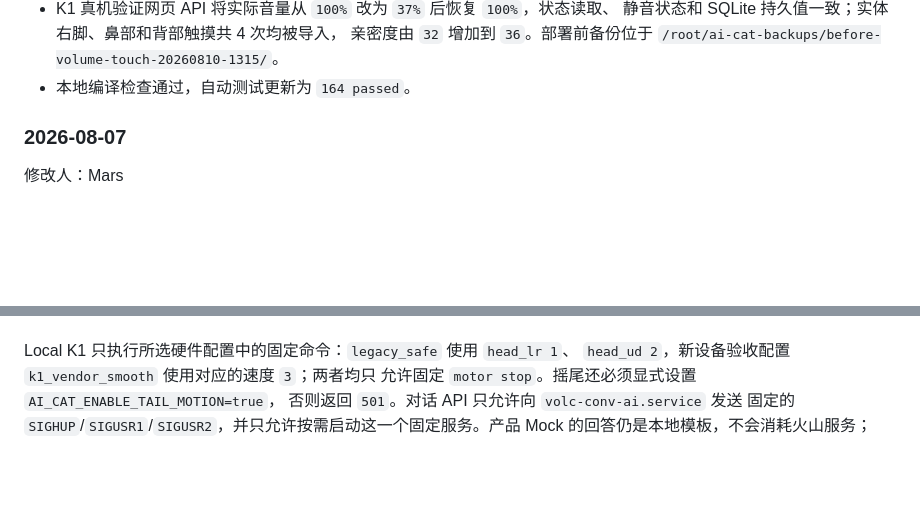
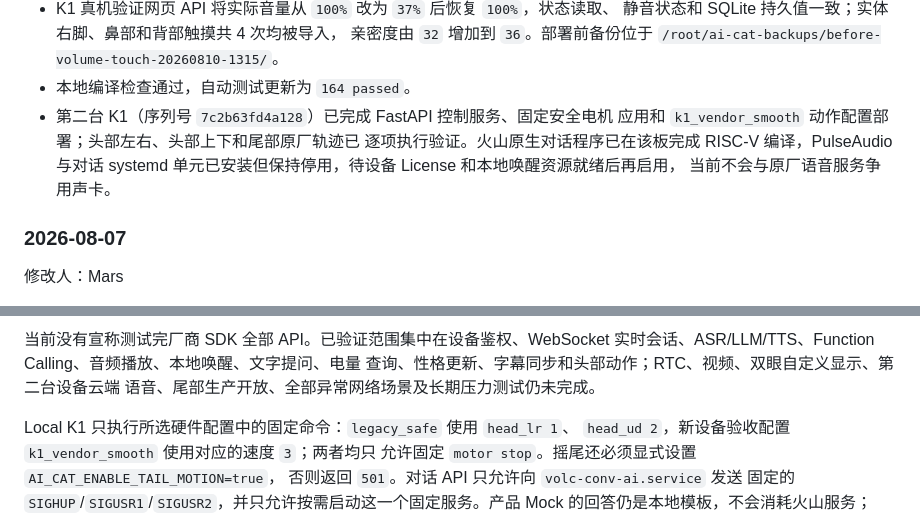
Before and after one commit to Mars680-star/ai-cat-controller, a Markdown page: README.md, 2 parts joined by grey strips. GitHub-like rendering; blank space fills up the shorter version.

```diff
--- a/README.md
+++ b/README.md
@@ -50,6 +50,11 @@ GitHub 克隆后可用以下命令完成开发环境安装、全量测试和 Moc
   亲密度由 `32` 增加到 `36`。部署前备份位于
   `/root/ai-cat-backups/before-volume-touch-20260810-1315/`。
 - 本地编译检查通过，自动测试更新为 `164 passed`。
+- 第二台 K1（序列号 `7c2b63fd4a128`）已完成 FastAPI 控制服务、固定安全电机
+  应用和 `k1_vendor_smooth` 动作配置部署；头部左右、头部上下和尾部原厂轨迹已
+  逐项执行验证。火山原生对话程序已在该板完成 RISC-V 编译，PulseAudio 与对话
+  systemd 单元已安装但保持停用，待设备 License 和本地唤醒资源就绪后再启用，
+  当前不会与原厂语音服务争用声卡。
 
 ### 2026-08-07
 
@@ -226,3 +289,7 @@ GitHub 克隆后可用以下命令完成开发环境安装、全量测试和 Moc
+当前没有宣称测试完厂商 SDK 全部 API。已验证范围集中在设备鉴权、WebSocket
+实时会话、ASR/LLM/TTS、Function Calling、音频播放、本地唤醒、文字提问、电量
+查询、性格更新、字幕同步和头部动作；RTC、视频、双眼自定义显示、第二台设备云端
+语音、尾部生产开放、全部异常网络场景及长期压力测试仍未完成。
 
 Local K1 只执行所选硬件配置中的固定命令：`legacy_safe` 使用 `head_lr 1`、
 `head_ud 2`，新设备验收配置 `k1_vendor_smooth` 使用对应的速度 `3`；两者均只
```
Also changed, not shown: other parts of README.md (+78 -20 lines).
